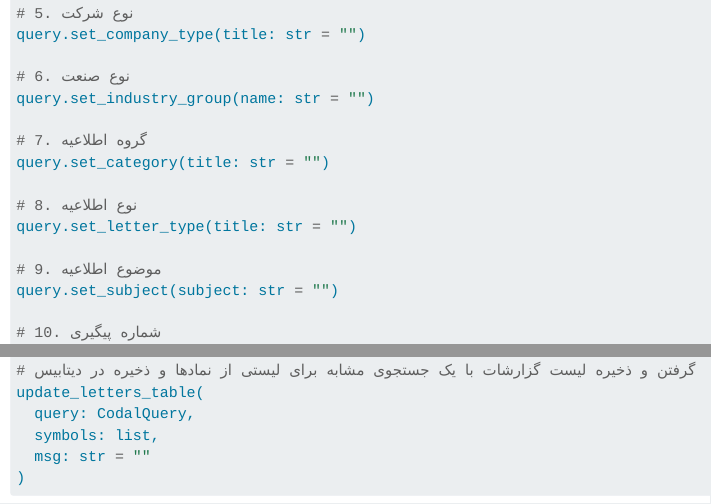
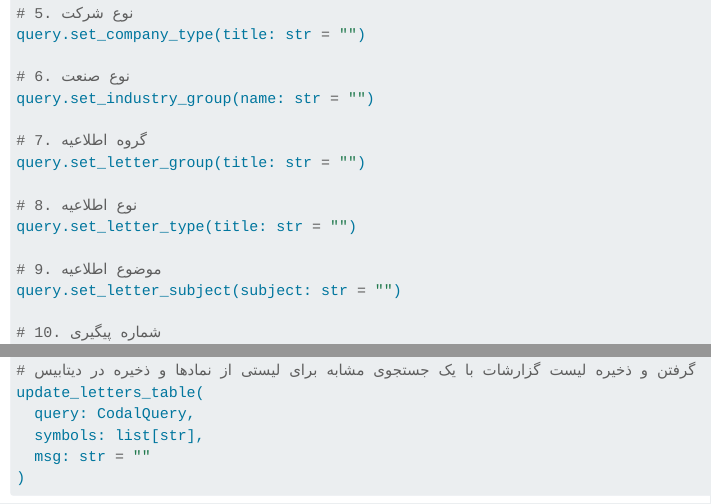
Before and after one commit to mohsenebrahimyir/codal-tsetmc, a Quarto document (docs_src/codal.qmd): the page in a window 1100 px wide, from 2050 px down, and a second part further down, joined at a grey line. Rendered offline with R 4.5, knitr and Pandoc in place of Quarto, with nearby package versions; the code chunks are not run, so their results and figures are left out.

Commit message:
update document

````diff
--- a/docs_src/codal.qmd
+++ b/docs_src/codal.qmd
@@ -76,13 +76,13 @@ query.set_company_type(title: str = "")
 query.set_industry_group(name: str = "")
 
 # 7. گروه اطلاعیه
-query.set_category(title: str = "")
+query.set_letter_group(title: str = "")
 
 # 8. نوع اطلاعیه
 query.set_letter_type(title: str = "")
 
 # 9. موضوع اطلاعیه
-query.set_subject(subject: str = "")
+query.set_letter_subject(subject: str = "")
 
 # 10. شماره پیگیری
 query.set_tracing_no(no: str = "")
@@ -183,7 +183,7 @@ from codal_tsetmc.download.codal.letters import *
 # گرفتن و ذخیره لیست گزارشات با یک جستجوی مشابه برای لیستی از نمادها و ذخیره در دیتابیس
 update_letters_table(
   query: CodalQuery,
-  symbols: list,
+  symbols: list[str],
   msg: str = ""
 )
 ```
````
Also changed, not shown: docs/search.json, docs_src/codal.qmd (2 more changed lines), 6 other files.
